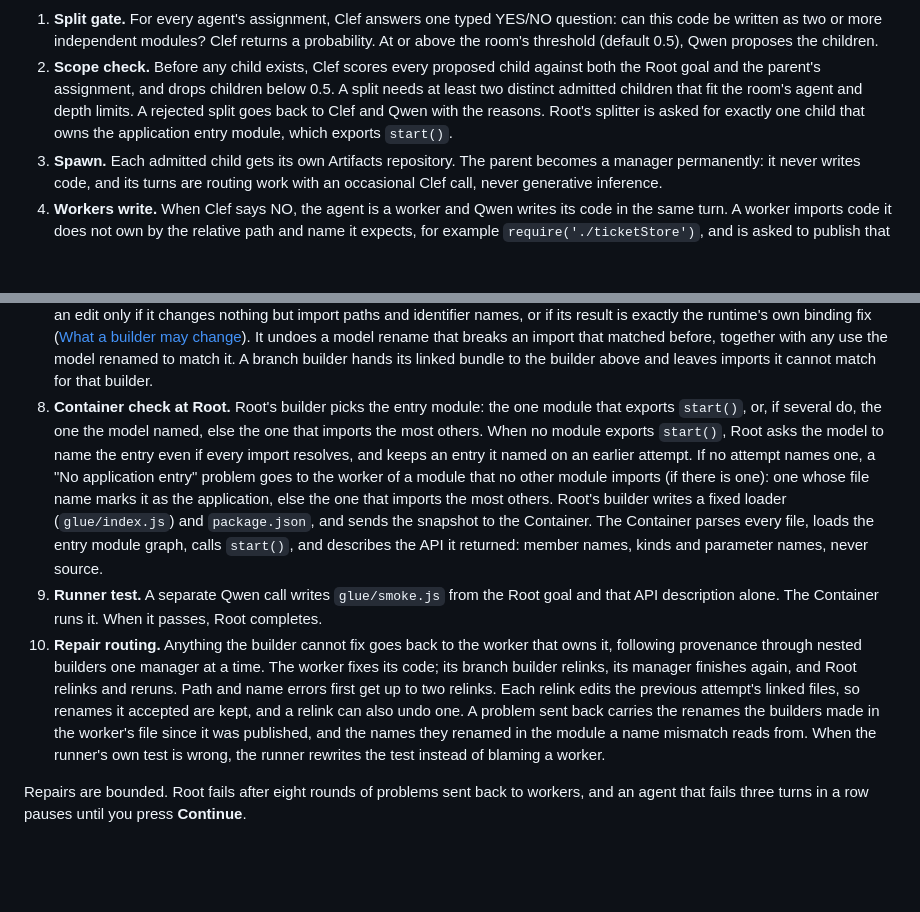
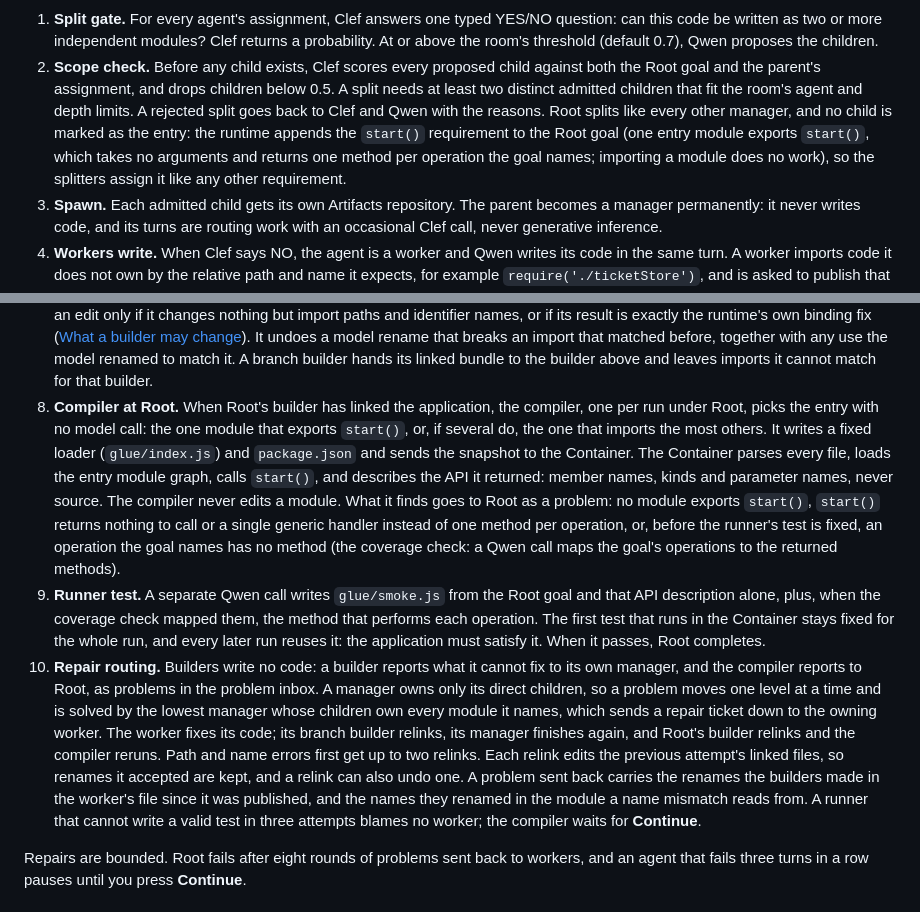
Before and after one commit to tyrtop-ai/cloudflare-comp, a Markdown page: README.md, 2 parts joined by grey strips. GitHub-like rendering; blank space fills up the shorter version.

Commit message:
Docs: Life of a run describes the v7.14 compiler, problems and Stop
Step 8 still had Root's builder pick the entry, ask the model to name it
and write glue/index.js, which v7.14 moved to the compiler with no model
naming, and contradicted the export section. It now describes the
compiler under Root and the problems it files with Root. Step 2 drops
Root's entry child (the runtime appends the start() requirement to the
goal instead), step 9 keeps the runner's test fixed for the run, step 10
routes problems through the managers' inboxes, the split gate's default
is 0.7, and the API table lists POST /api/stop.

Co-Authored-By: Claude Opus 5.5 <noreply@anthropic.com>
Claude-Session: https://claude.ai/code/session_01CwHDfWggfvEHMHP4FXLB97

````diff
--- a/README.md
+++ b/README.md
@@ -68,16 +68,16 @@ flowchart TD
   repair --> write
 ```
 
-1. **Split gate.** For every agent's assignment, Clef answers one typed YES/NO question: can this code be written as two or more independent modules? Clef returns a probability. At or above the room's threshold (default 0.5), Qwen proposes the children.
-2. **Scope check.** Before any child exists, Clef scores every proposed child against both the Root goal and the parent's assignment, and drops children below 0.5. A split needs at least two distinct admitted children that fit the room's agent and depth limits. A rejected split goes back to Clef and Qwen with the reasons. Root's splitter is asked for exactly one child that owns the application entry module, which exports `start()`.
+1. **Split gate.** For every agent's assignment, Clef answers one typed YES/NO question: can this code be written as two or more independent modules? Clef returns a probability. At or above the room's threshold (default 0.7), Qwen proposes the children.
+2. **Scope check.** Before any child exists, Clef scores every proposed child against both the Root goal and the parent's assignment, and drops children below 0.5. A split needs at least two distinct admitted children that fit the room's agent and depth limits. A rejected split goes back to Clef and Qwen with the reasons. Root splits like every other manager, and no child is marked as the entry: the runtime appends the `start()` requirement to the Root goal (one entry module exports `start()`, which takes no arguments and returns one method per operation the goal names; importing a module does no work), so the splitters assign it like any other requirement.
 3. **Spawn.** Each admitted child gets its own Artifacts repository. The parent becomes a manager permanently: it never writes code, and its turns are routing work with an occasional Clef call, never generative inference.
 4. **Workers write.** When Clef says NO, the agent is a worker and Qwen writes its code in the same turn. A worker imports code it does not own by the relative path and name it expects, for example `require('./ticketStore')`, and is asked to publish that expectation as `assumed_*` knowledge. Only Node built-ins are allowed; third-party packages are rejected.
 5. **Parse check.** Every file must contain executable code, parse with Acorn as CommonJS or as an ES module, and import no packages before it is committed. A failure goes back to the same worker in the same turn with the parser message.
 6. **Commit.** The worker's files for the turn are pushed as one commit, and then its completion report goes to its manager.
 7. **Builder link.** When every agent under a manager is done, that manager's builder starts. First, with no model call, the runtime points each import that resolves nowhere at the one module that clearly provides it. It picks the only module exporting every name the file uses from the import. When no module exports them all, it picks the only module whose file or class name matches the import path and that exports at least one of them (a branch builder accepts only an exact name). When these rules disagree or match several modules, the import is left for the model. The runtime then fixes the binding of each resolved import that is bound the wrong way round for its target. Files that still have unresolved imports or mismatched names go to Qwen in full; every other module is shown only by its export names. Qwen returns `find`/`replace` edits. The runtime keeps an edit only if it changes nothing but import paths and identifier names, or if its result is exactly the runtime's own binding fix ([What a builder may change](#what-a-builder-may-change)). It undoes a model rename that breaks an import that matched before, together with any use the model renamed to match it. A branch builder hands its linked bundle to the builder above and leaves imports it cannot match for that builder.
-8. **Container check at Root.** Root's builder picks the entry module: the one module that exports `start()`, or, if several do, the one the model named, else the one that imports the most others. When no module exports `start()`, Root asks the model to name the entry even if every import resolves, and keeps an entry it named on an earlier attempt. If no attempt names one, a "No application entry" problem goes to the worker of a module that no other module imports (if there is one): one whose file name marks it as the application, else the one that imports the most others. Root's builder writes a fixed loader (`glue/index.js`) and `package.json`, and sends the snapshot to the Container. The Container parses every file, loads the entry module graph, calls `start()`, and describes the API it returned: member names, kinds and parameter names, never source.
-9. **Runner test.** A separate Qwen call writes `glue/smoke.js` from the Root goal and that API description alone. The Container runs it. When it passes, Root completes.
-10. **Repair routing.** Anything the builder cannot fix goes back to the worker that owns it, following provenance through nested builders one manager at a time. The worker fixes its code; its branch builder relinks, its manager finishes again, and Root relinks and reruns. Path and name errors first get up to two relinks. Each relink edits the previous attempt's linked files, so renames it accepted are kept, and a relink can also undo one. A problem sent back carries the renames the builders made in the worker's file since it was published, and the names they renamed in the module a name mismatch reads from. When the runner's own test is wrong, the runner rewrites the test instead of blaming a worker.
+8. **Compiler at Root.** When Root's builder has linked the application, the compiler, one per run under Root, picks the entry with no model call: the one module that exports `start()`, or, if several do, the one that imports the most others. It writes a fixed loader (`glue/index.js`) and `package.json` and sends the snapshot to the Container. The Container parses every file, loads the entry module graph, calls `start()`, and describes the API it returned: member names, kinds and parameter names, never source. The compiler never edits a module. What it finds goes to Root as a problem: no module exports `start()`, `start()` returns nothing to call or a single generic handler instead of one method per operation, or, before the runner's test is fixed, an operation the goal names has no method (the coverage check: a Qwen call maps the goal's operations to the returned methods).
+9. **Runner test.** A separate Qwen call writes `glue/smoke.js` from the Root goal and that API description alone, plus, when the coverage check mapped them, the method that performs each operation. The first test that runs in the Container stays fixed for the whole run, and every later run reuses it: the application must satisfy it. When it passes, Root completes.
+10. **Repair routing.** Builders write no code: a builder reports what it cannot fix to its own manager, and the compiler reports to Root, as problems in the problem inbox. A manager owns only its direct children, so a problem moves one level at a time and is solved by the lowest manager whose children own every module it names, which sends a repair ticket down to the owning worker. The worker fixes its code; its branch builder relinks, its manager finishes again, and Root's builder relinks and the compiler reruns. Path and name errors first get up to two relinks. Each relink edits the previous attempt's linked files, so renames it accepted are kept, and a relink can also undo one. A problem sent back carries the renames the builders made in the worker's file since it was published, and the names they renamed in the module a name mismatch reads from. A runner that cannot write a valid test in three attempts blames no worker; the compiler waits for **Continue**.
 
 Repairs are bounded. Root fails after eight rounds of problems sent back to workers, and an agent that fails three turns in a row pauses until you press **Continue**.
 
````
Also changed, not shown: other parts of README.md (+2 -2 lines), INSTALL-CLOUDFLARE.md (+1 -0 lines).
